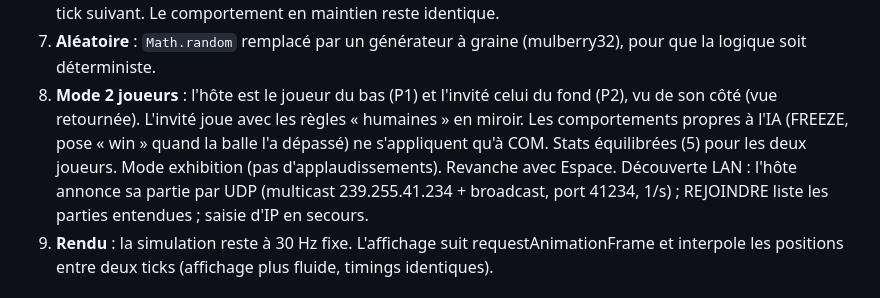
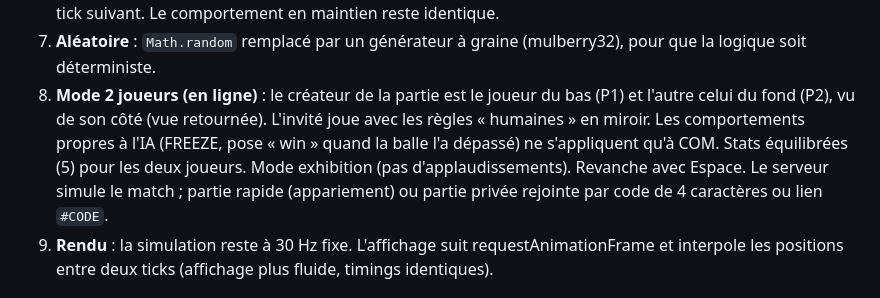
Before and after one commit to Jrix-G/free-tennis-remake, a Markdown page: SPEC.md, the part around the change. GitHub-like rendering.

Commit message:
Describe online rooms in the spec instead of LAN discovery
Co-Authored-By: Claude Opus 5.5 <noreply@anthropic.com>

```diff
--- a/SPEC.md
+++ b/SPEC.md
@@ -127,11 +127,11 @@
    retenu jusqu'au tick suivant. Le comportement en maintien reste identique.
 7. **Aléatoire** : `Math.random` remplacé par un générateur à graine (mulberry32), pour que la logique
    soit déterministe.
-8. **Mode 2 joueurs** : l'hôte est le joueur du bas (P1) et l'invité celui du fond (P2), vu de son côté
+8. **Mode 2 joueurs (en ligne)** : le créateur de la partie est le joueur du bas (P1) et l'autre celui du fond (P2), vu de son côté
    (vue retournée). L'invité joue avec les règles « humaines » en miroir. Les comportements propres à l'IA
    (FREEZE, pose « win » quand la balle l'a dépassé) ne s'appliquent qu'à COM. Stats équilibrées (5) pour
-   les deux joueurs. Mode exhibition (pas d'applaudissements). Revanche avec Espace. Découverte LAN : l'hôte annonce sa partie par UDP
-   (multicast 239.255.41.234 + broadcast, port 41234, 1/s) ; REJOINDRE liste les parties entendues ; saisie d'IP en secours.
+   les deux joueurs. Mode exhibition (pas d'applaudissements). Revanche avec Espace. Le serveur simule le match ;
+   partie rapide (appariement) ou partie privée rejointe par code de 4 caractères ou lien `#CODE`.
 9. **Rendu** : la simulation reste à 30 Hz fixe. L'affichage suit requestAnimationFrame et interpole les
    positions entre deux ticks (affichage plus fluide, timings identiques).
 
```
